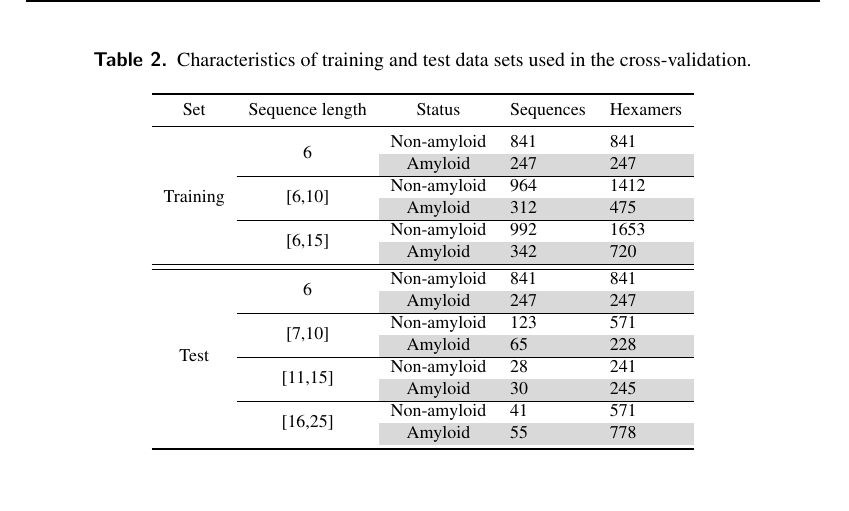
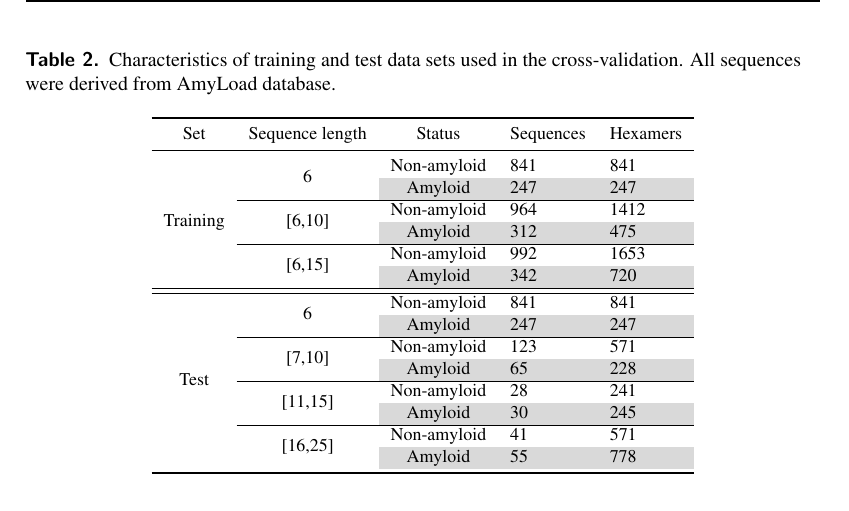
Before and after one commit to michbur/prediction_amyloidogenicity_ngram, a LaTeX document (publication/main.tex): part of page 5 of 10, cut so that both start at the same text. Compiled offline with pdfLaTeX.

Commit message:
improved text

```diff
--- a/publication/main.tex
+++ b/publication/main.tex
@@ -350,7 +350,7 @@ sequence length (6-10 residues and 6-15 residues).
 \centering
 \small
 \caption{Characteristics of training and test data sets used in the
-cross-validation.}
+cross-validation. All sequences were derived from AmyLoad database.}
 \label{tab:data_sets}
 \begin{tabular}{cccll}
 \toprule
```
